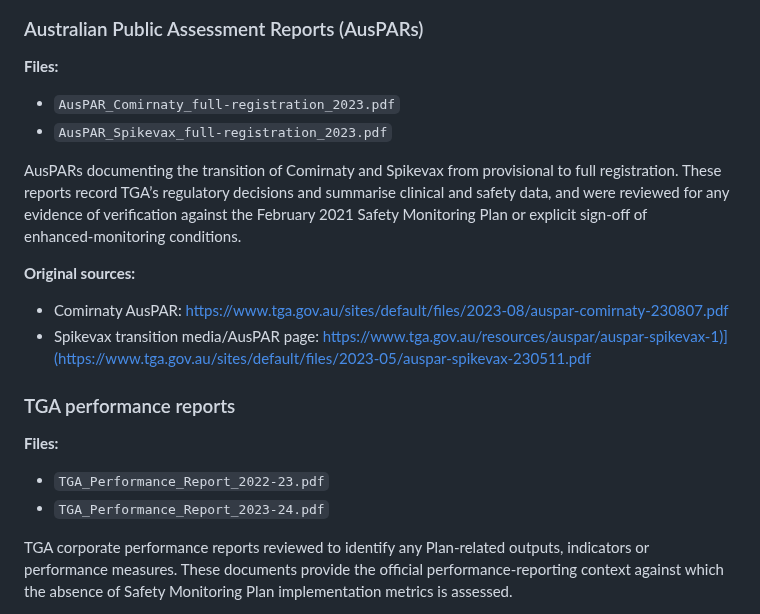
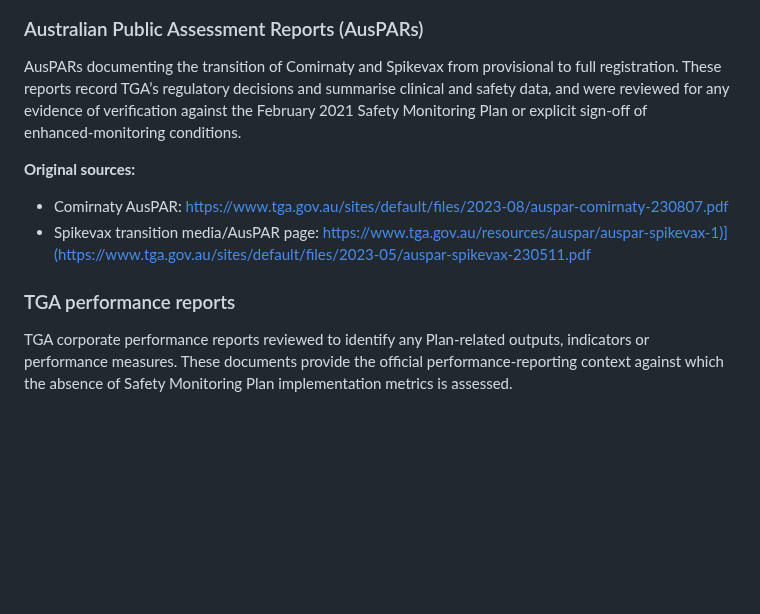
Before and after one commit to paulrekaris/TGA-COVID19-Vaccine-Safety-Monitoring-Audit, a Markdown page: reference-documents/README.md, the part around one of its changes. Drawn GitHub-style; blank space fills up the shorter version.

```diff
--- a/reference-documents/README.md
+++ b/reference-documents/README.md
@@ -41,9 +40,5 @@ Available at: <https://www.ausvaxsafety.org.au/vaccine-safety-data/covid-19-vacc
 
 ### Australian Public Assessment Reports (AusPARs)
-
-**Files:**
-- `AusPAR_Comirnaty_full-registration_2023.pdf`
-- `AusPAR_Spikevax_full-registration_2023.pdf`
 
 AusPARs documenting the transition of Comirnaty and Spikevax from provisional to full registration. These reports record TGA’s regulatory decisions and summarise clinical and safety data, and were reviewed for any evidence of verification against the February 2021 Safety Monitoring Plan or explicit sign‑off of enhanced‑monitoring conditions.
 
@@ -53,10 +48,6 @@ AusPARs documenting the transition of Comirnaty and Spikevax from provisional to
 
 ### TGA performance reports
 
-**Files:**
-- `TGA_Performance_Report_2022-23.pdf`
-- `TGA_Performance_Report_2023-24.pdf`
-
 TGA corporate performance reports reviewed to identify any Plan‑related outputs, indicators or performance measures. These documents provide the official performance‑reporting context against which the absence of Safety Monitoring Plan implementation metrics is assessed.
 
 **Original sources:**
```
Also changed, not shown: other parts of reference-documents/README.md (+0 -1 lines).
